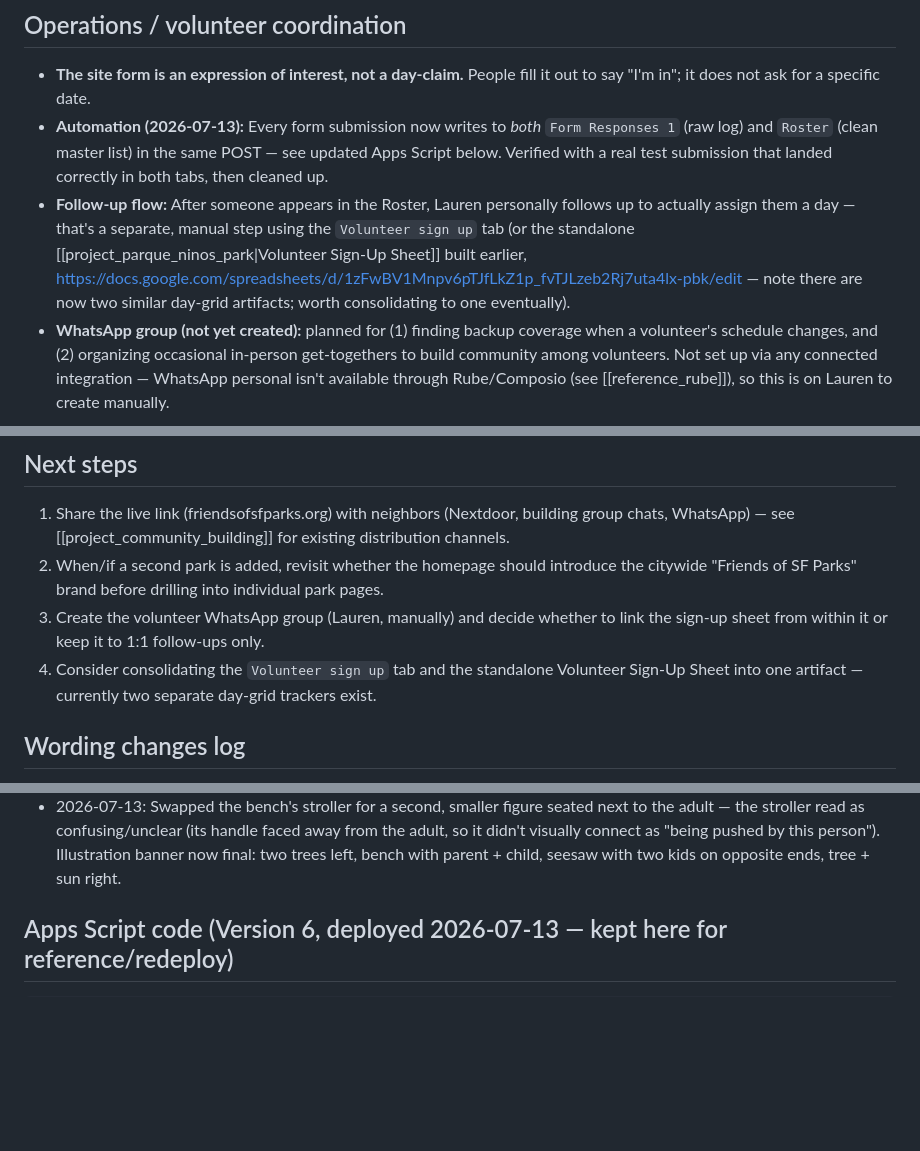
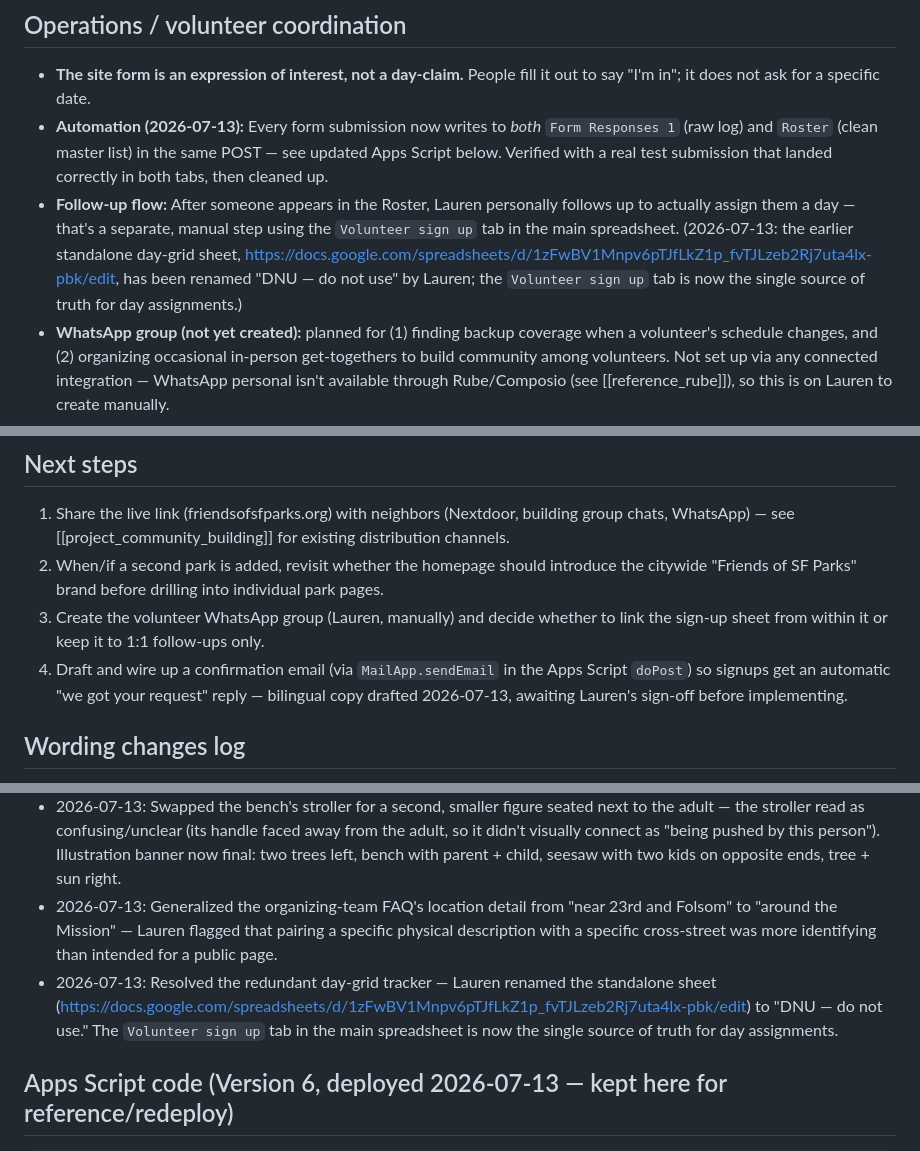
Before and after one commit to queenbirdie/parque-ninos-park, a Markdown page: project.md, 3 parts joined by grey strips. Drawn GitHub-style; blank space fills up the shorter version.

Commit message:
Log location-detail fix, day-grid consolidation resolution, and confirmation-email next step

````diff
--- a/project.md
+++ b/project.md
@@ -44,14 +44,14 @@ Note: `Form Responses 1`'s entire sheet is linked to the site's original Google
 ## Operations / volunteer coordination
 - **The site form is an expression of interest, not a day-claim.** People fill it out to say "I'm in"; it does not ask for a specific date.
 - **Automation (2026-07-13):** Every form submission now writes to *both* `Form Responses 1` (raw log) and `Roster` (clean master list) in the same POST — see updated Apps Script below. Verified with a real test submission that landed correctly in both tabs, then cleaned up.
-- **Follow-up flow:** After someone appears in the Roster, Lauren personally follows up to actually assign them a day — that's a separate, manual step using the `Volunteer sign up` tab (or the standalone [[project_parque_ninos_park|Volunteer Sign-Up Sheet]] built earlier, https://docs.google.com/spreadsheets/d/1zFwBV1Mnpv6pTJfLkZ1p_fvTJLzeb2Rj7uta4lx-pbk/edit — note there are now two similar day-grid artifacts; worth consolidating to one eventually).
+- **Follow-up flow:** After someone appears in the Roster, Lauren personally follows up to actually assign them a day — that's a separate, manual step using the `Volunteer sign up` tab in the main spreadsheet. (2026-07-13: the earlier standalone day-grid sheet, https://docs.google.com/spreadsheets/d/1zFwBV1Mnpv6pTJfLkZ1p_fvTJLzeb2Rj7uta4lx-pbk/edit, has been renamed "DNU — do not use" by Lauren; the `Volunteer sign up` tab is now the single source of truth for day assignments.)
 - **WhatsApp group (not yet created):** planned for (1) finding backup coverage when a volunteer's schedule changes, and (2) organizing occasional in-person get-togethers to build community among volunteers. Not set up via any connected integration — WhatsApp personal isn't available through Rube/Composio (see [[reference_rube]]), so this is on Lauren to create manually.
 
 ## Next steps
 1. Share the live link (friendsofsfparks.org) with neighbors (Nextdoor, building group chats, WhatsApp) — see [[project_community_building]] for existing distribution channels.
 2. When/if a second park is added, revisit whether the homepage should introduce the citywide "Friends of SF Parks" brand before drilling into individual park pages.
 3. Create the volunteer WhatsApp group (Lauren, manually) and decide whether to link the sign-up sheet from within it or keep it to 1:1 follow-ups only.
-4. Consider consolidating the `Volunteer sign up` tab and the standalone Volunteer Sign-Up Sheet into one artifact — currently two separate day-grid trackers exist.
+4. Draft and wire up a confirmation email (via `MailApp.sendEmail` in the Apps Script `doPost`) so signups get an automatic "we got your request" reply — bilingual copy drafted 2026-07-13, awaiting Lauren's sign-off before implementing.
 
 ## Wording changes log
 - 2026-07-11: Replaced hardcoded "Open daily 6am–10pm" with a link ("Check current hours") to the official SF Rec & Parks page (https://sfrecpark.org/facilities/facility/details/Parque-Ninos-Unidos-361) — avoids the site showing stale/wrong hours if the park's posted hours change. Official hours at time of writing were 5am–midnight (restrooms have separate seasonal hours), which didn't match the old placeholder text.
@@ -70,6 +70,8 @@ Note: `Form Responses 1`'s entire sheet is linked to the site's original Google
 - 2026-07-13: Illustration banner fix — the slide and seesaw overlapped visually and read as confusing/ambiguous, so removed the slide entirely and restored the bench. Also discovered the two seesaw riders weren't actually seated at the plank's true (rotated) endpoints — one appeared to float above the plank rather than ride it; recalculated the rotated-plank endpoint coordinates and repositioned both riders so they sit correctly on the high/low ends. Added a parent (sitting on the bench) and a stroller with a baby, per Lauren's request to convey "playground for families."
 - 2026-07-13: Reworded two FAQs to Lauren's own wording: "How else can I help?" (now points to the signup form or friendsofsfparks@gmail.com as a mailto link) and the closing organizing-team FAQ, retitled "Tell me more about this organizing team and how it came to be!" with Lauren's own bio text (dropped the older "for now" / "get involved" framing from the previous version).
 - 2026-07-13: Swapped the bench's stroller for a second, smaller figure seated next to the adult — the stroller read as confusing/unclear (its handle faced away from the adult, so it didn't visually connect as "being pushed by this person"). Illustration banner now final: two trees left, bench with parent + child, seesaw with two kids on opposite ends, tree + sun right.
+- 2026-07-13: Generalized the organizing-team FAQ's location detail from "near 23rd and Folsom" to "around the Mission" — Lauren flagged that pairing a specific physical description with a specific cross-street was more identifying than intended for a public page.
+- 2026-07-13: Resolved the redundant day-grid tracker — Lauren renamed the standalone sheet (https://docs.google.com/spreadsheets/d/1zFwBV1Mnpv6pTJfLkZ1p_fvTJLzeb2Rj7uta4lx-pbk/edit) to "DNU — do not use." The `Volunteer sign up` tab in the main spreadsheet is now the single source of truth for day assignments.
 
 ## Apps Script code (Version 6, deployed 2026-07-13 — kept here for reference/redeploy)
 ```javascript
````
